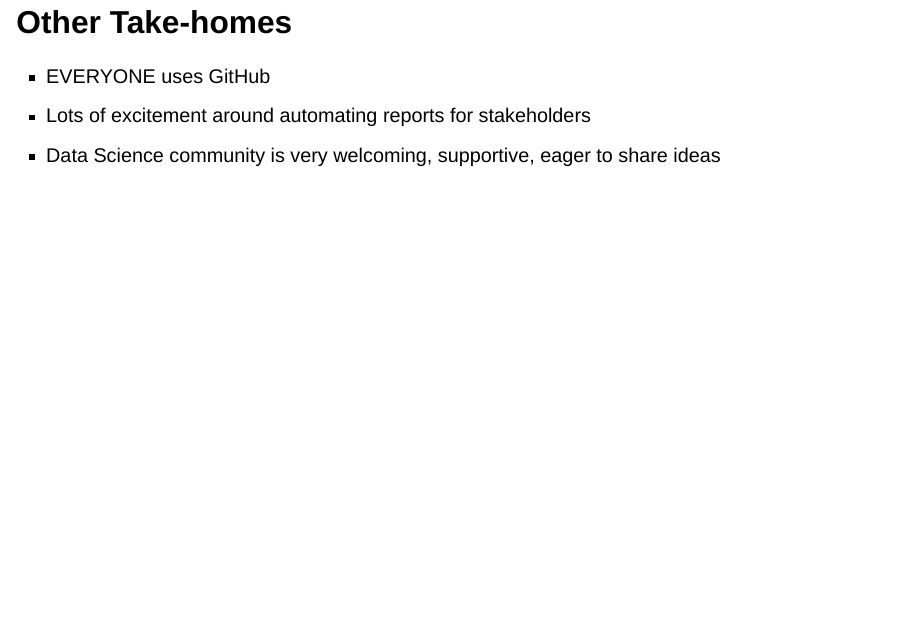
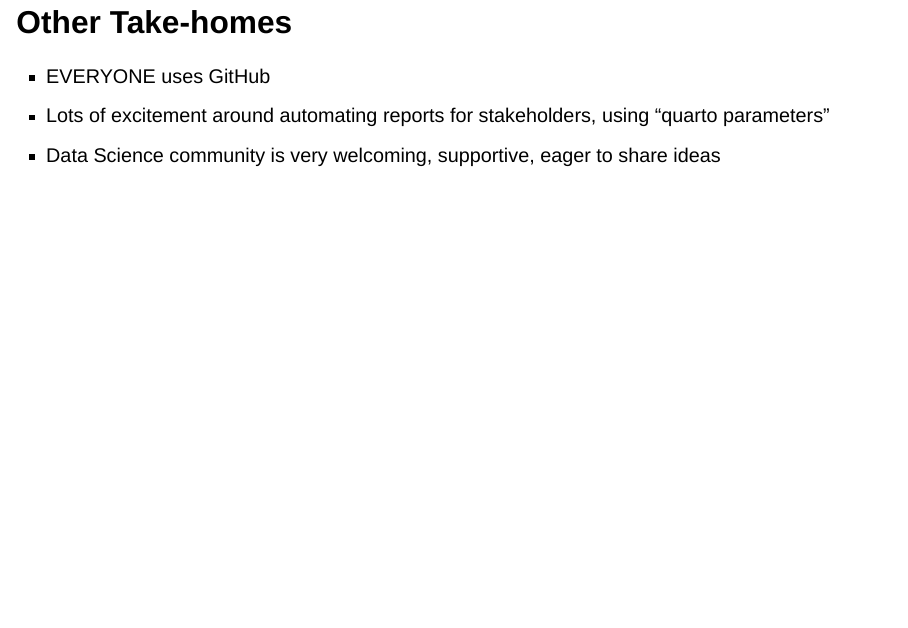
Before and after one commit to jeremymcwilliams/what-i-learned-at-posit-2024, a Quarto document (index.qmd): page 6 of 6. Rendered offline with R 4.5, knitr and Pandoc in place of Quarto, with nearby package versions; drawn as Slidy slides in place of the format the file asks for.

```diff
--- a/index.qmd
+++ b/index.qmd
@@ -32,5 +32,5 @@
 
 ## Other Take-homes
 - EVERYONE uses GitHub
-- Lots of excitement around automating reports for stakeholders
+- Lots of excitement around automating reports for stakeholders, using "quarto parameters"
 - Data Science community is very welcoming, supportive, eager to share ideas
```
Also changed, not shown: index.html.
